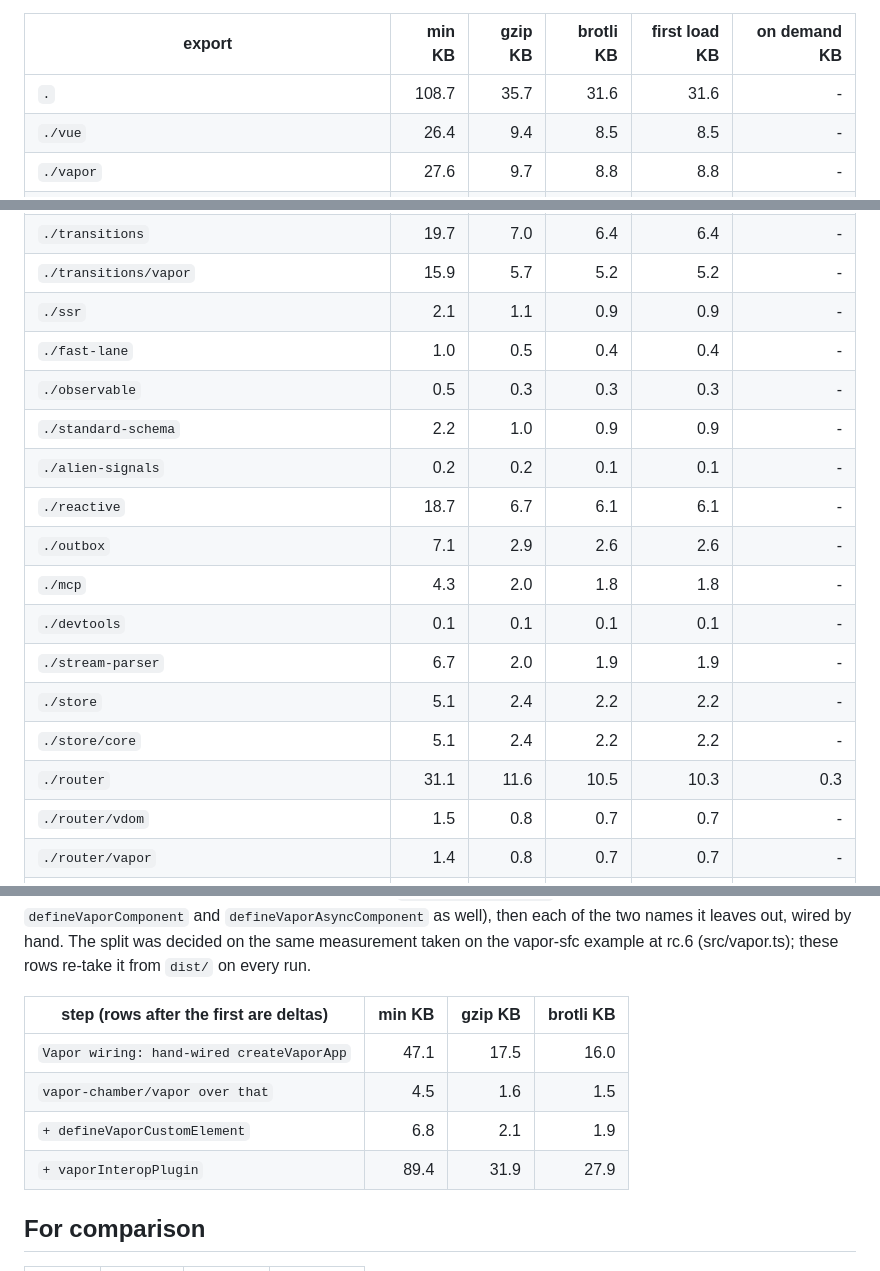
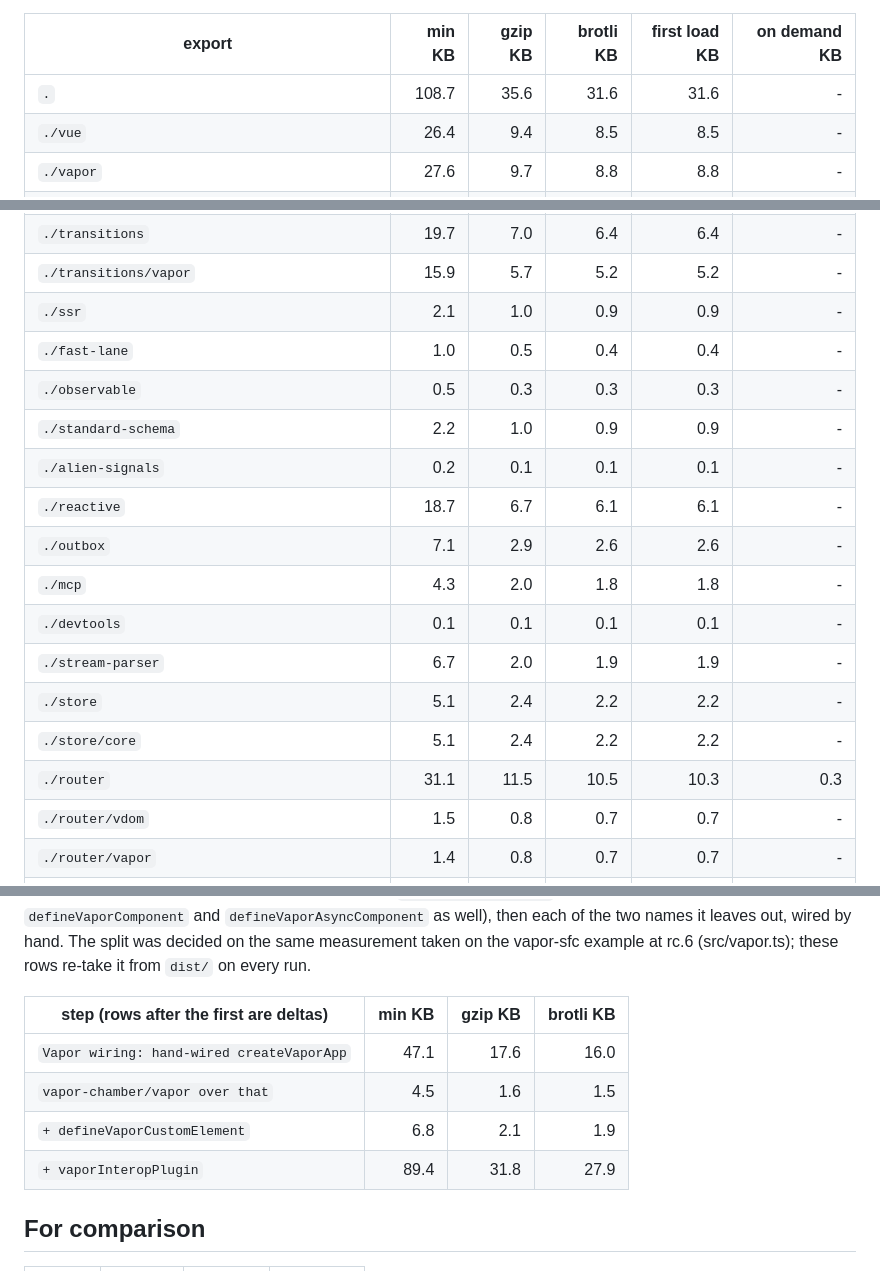
Before and after one commit to lucianofedericopereira/vapor-chamber, a Markdown page: docs/BUNDLE-SIZES.md, 3 parts joined by grey strips. Rendered like a GitHub page.

Commit message:
docs: auto-update metrics [skip ci]

```diff
--- a/docs/BUNDLE-SIZES.md
+++ b/docs/BUNDLE-SIZES.md
@@ -27,7 +27,7 @@ A `-` means nothing is deferred, which is every export except `./vitest` and `./
 
 | export | min KB | gzip KB | brotli KB | first load KB | on demand KB |
 |---|--:|--:|--:|--:|--:|
-| `.` | 108.7 | 35.7 | 31.6 | 31.6 | - |
+| `.` | 108.7 | 35.6 | 31.6 | 31.6 | - |
 | `./vue` | 26.4 | 9.4 | 8.5 | 8.5 | - |
 | `./vapor` | 27.6 | 9.7 | 8.8 | 8.8 | - |
 | `./transports` | 16.3 | 6.3 | 5.7 | 5.7 | - |
@@ -38,11 +38,11 @@ A `-` means nothing is deferred, which is every export except `./vitest` and `./
 | `./vitest/mcp` | 32.7 | 12.0 | 10.8 | 10.8 | - |
 | `./transitions` | 19.7 | 7.0 | 6.4 | 6.4 | - |
 | `./transitions/vapor` | 15.9 | 5.7 | 5.2 | 5.2 | - |
-| `./ssr` | 2.1 | 1.1 | 0.9 | 0.9 | - |
+| `./ssr` | 2.1 | 1.0 | 0.9 | 0.9 | - |
 | `./fast-lane` | 1.0 | 0.5 | 0.4 | 0.4 | - |
 | `./observable` | 0.5 | 0.3 | 0.3 | 0.3 | - |
 | `./standard-schema` | 2.2 | 1.0 | 0.9 | 0.9 | - |
-| `./alien-signals` | 0.2 | 0.2 | 0.1 | 0.1 | - |
+| `./alien-signals` | 0.2 | 0.1 | 0.1 | 0.1 | - |
 | `./reactive` | 18.7 | 6.7 | 6.1 | 6.1 | - |
 | `./outbox` | 7.1 | 2.9 | 2.6 | 2.6 | - |
 | `./mcp` | 4.3 | 2.0 | 1.8 | 1.8 | - |
@@ -50,7 +50,7 @@ A `-` means nothing is deferred, which is every export except `./vitest` and `./
 | `./stream-parser` | 6.7 | 2.0 | 1.9 | 1.9 | - |
 | `./store` | 5.1 | 2.4 | 2.2 | 2.2 | - |
 | `./store/core` | 5.1 | 2.4 | 2.2 | 2.2 | - |
-| `./router` | 31.1 | 11.6 | 10.5 | 10.3 | 0.3 |
+| `./router` | 31.1 | 11.5 | 10.5 | 10.3 | 0.3 |
 | `./router/vdom` | 1.5 | 0.8 | 0.7 | 0.7 | - |
 | `./router/vapor` | 1.4 | 0.8 | 0.7 | 0.7 | - |
 | `./router/remote` | 13.6 | 5.7 | 5.3 | 5.3 | - |
@@ -73,10 +73,10 @@ The split was decided on the same measurement taken on the vapor-sfc example at
 
 | step (rows after the first are deltas) | min KB | gzip KB | brotli KB |
 |---|--:|--:|--:|
-| `Vapor wiring: hand-wired createVaporApp` | 47.1 | 17.5 | 16.0 |
+| `Vapor wiring: hand-wired createVaporApp` | 47.1 | 17.6 | 16.0 |
 | `vapor-chamber/vapor over that` | 4.5 | 1.6 | 1.5 |
 | `+ defineVaporCustomElement` | 6.8 | 2.1 | 1.9 |
-| `+ vaporInteropPlugin` | 89.4 | 31.9 | 27.9 |
+| `+ vaporInteropPlugin` | 89.4 | 31.8 | 27.9 |
 
 ## For comparison
 
```
Also changed, not shown: docs/COVERAGE.md (+3 -1 lines).
